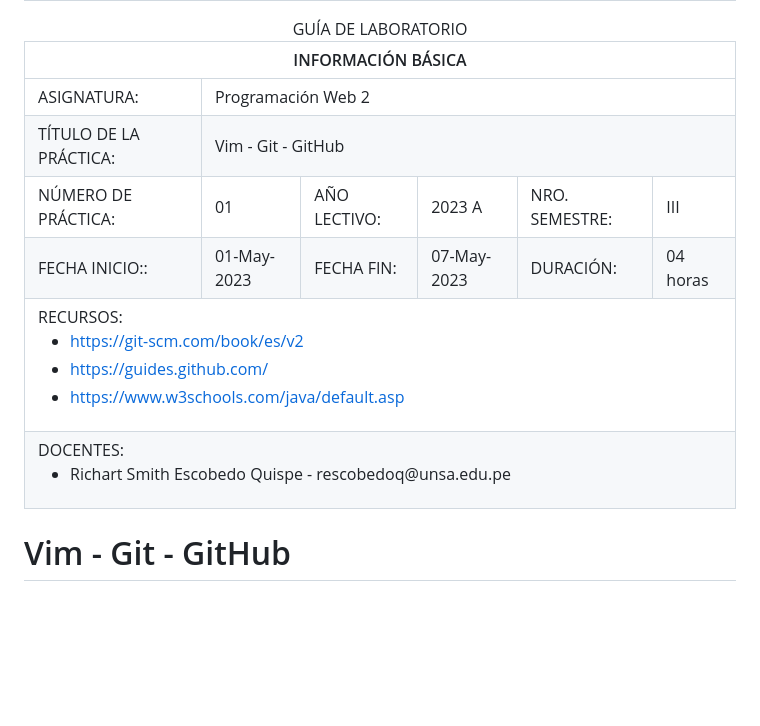
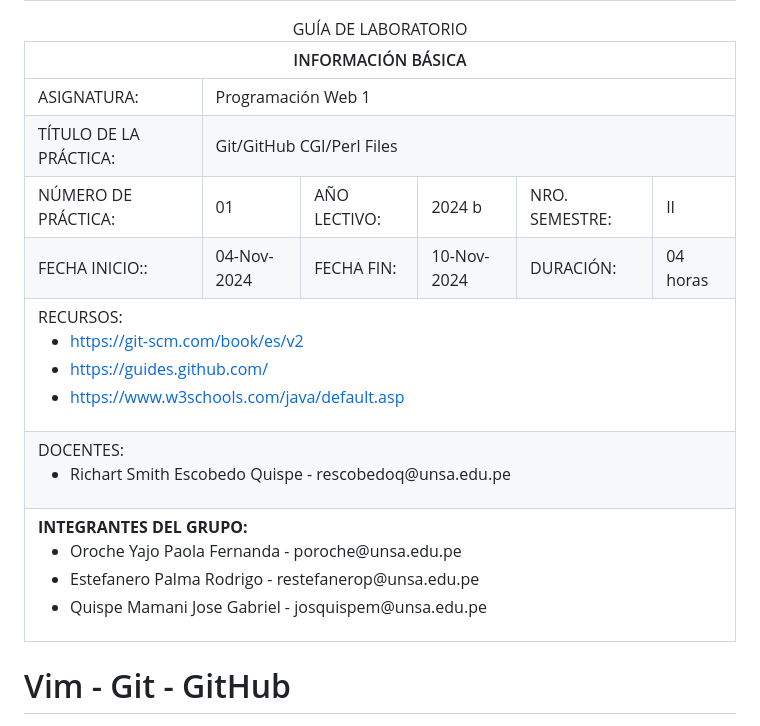
Before and after one commit to RoEsPa/pw1-24b, a Markdown page: Lab06/README.md, the part around the change. Drawn GitHub-style; blank space fills up the shorter version.

Commit message:
Integrantes en el README.md

```diff
--- a/Lab06/README.md
+++ b/Lab06/README.md
@@ -29,13 +29,13 @@
 <tr><th colspan="6">INFORMACIÓN BÁSICA</th></tr>
 </theader>
 <tbody>
-<tr><td>ASIGNATURA:</td><td colspan="5">Programación Web 2</td></tr>
-<tr><td>TÍTULO DE LA PRÁCTICA:</td><td colspan="5">Vim - Git - GitHub</td></tr>
+<tr><td>ASIGNATURA:</td><td colspan="5">Programación Web 1</td></tr>
+<tr><td>TÍTULO DE LA PRÁCTICA:</td><td colspan="5">Git/GitHub CGI/Perl Files</td></tr>
 <tr>
-<td>NÚMERO DE PRÁCTICA:</td><td>01</td><td>AÑO LECTIVO:</td><td>2023 A</td><td>NRO. SEMESTRE:</td><td>III</td>
+<td>NÚMERO DE PRÁCTICA:</td><td>01</td><td>AÑO LECTIVO:</td><td>2024 b</td><td>NRO. SEMESTRE:</td><td>II</td>
 </tr>
 <tr>
-<td>FECHA INICIO::</td><td>01-May-2023</td><td>FECHA FIN:</td><td>07-May-2023</td><td>DURACIÓN:</td><td>04 horas</td>
+<td>FECHA INICIO::</td><td>04-Nov-2024</td><td>FECHA FIN:</td><td>10-Nov-2024</td><td>DURACIÓN:</td><td>04 horas</td>
 </tr>
 <tr><td colspan="6">RECURSOS:
     <ul>
@@ -48,10 +48,21 @@
 <tr><td colspan="6">DOCENTES:
 <ul>
 <li>Richart Smith Escobedo Quispe - rescobedoq@unsa.edu.pe</li>
-</ul>
-</td>
-</<tr>
-</tdbody>
+ </ul>
+      </td>
+    </tr>
+    <tr>
+      <td colspan="6">
+        <strong>INTEGRANTES DEL GRUPO:</strong>
+        <ul>
+          <li>Oroche Yajo Paola Fernanda - poroche@unsa.edu.pe</li>
+          <li>Estefanero Palma Rodrigo - restefanerop@unsa.edu.pe</li>
+          <li>Quispe Mamani Jose Gabriel - josquispem@unsa.edu.pe</li>
+          <!-- Añade más integrantes según sea necesario -->
+        </ul>
+      </td>
+    </tr>
+  </tbody>
 </table>
 
 # Vim - Git - GitHub
```
